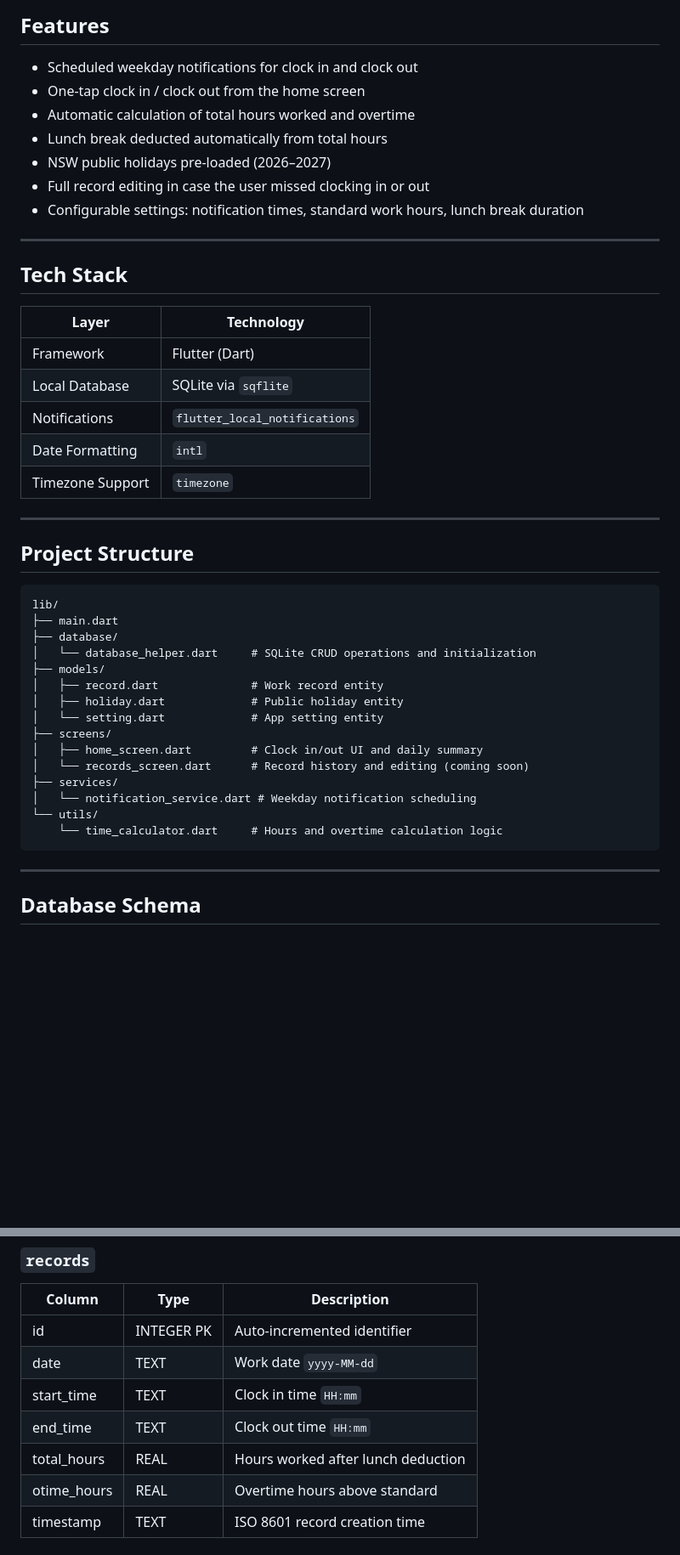
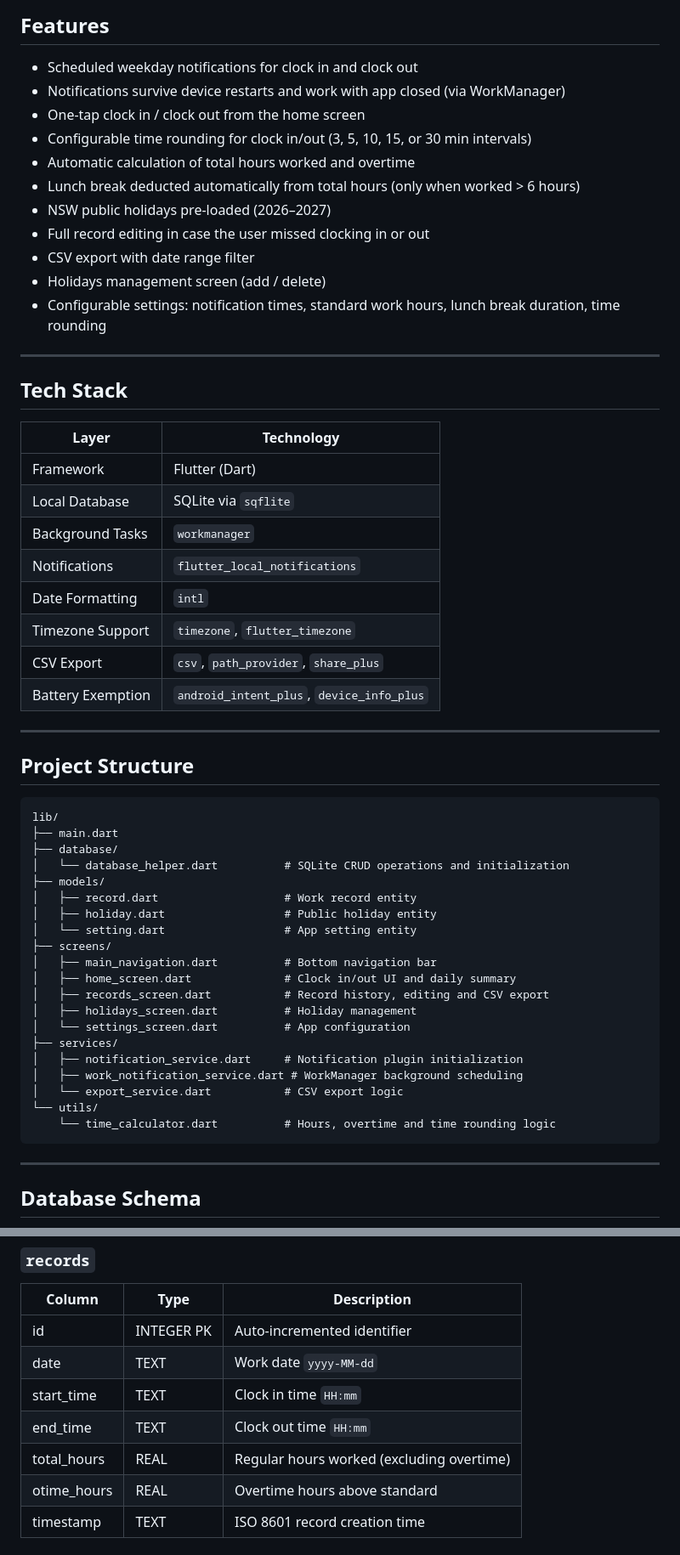
Before and after one commit to yeysondavidp/clock-in, a Markdown page: README.md, 2 parts joined by grey strips. Shown at 85% size. Rendered like a GitHub page; blank space fills up the shorter version.

````diff
--- a/README.md
+++ b/README.md
@@ -7,12 +7,16 @@ A Flutter mobile application for tracking daily work attendance. The app sends s
 ## Features
 
 - Scheduled weekday notifications for clock in and clock out
+- Notifications survive device restarts and work with app closed (via WorkManager)
 - One-tap clock in / clock out from the home screen
+- Configurable time rounding for clock in/out (3, 5, 10, 15, or 30 min intervals)
 - Automatic calculation of total hours worked and overtime
-- Lunch break deducted automatically from total hours
+- Lunch break deducted automatically from total hours (only when worked > 6 hours)
 - NSW public holidays pre-loaded (2026–2027)
 - Full record editing in case the user missed clocking in or out
-- Configurable settings: notification times, standard work hours, lunch break duration
+- CSV export with date range filter
+- Holidays management screen (add / delete)
+- Configurable settings: notification times, standard work hours, lunch break duration, time rounding
 
 ---
 
@@ -22,9 +26,12 @@ A Flutter mobile application for tracking daily work attendance. The app sends s
 |---|---|
 | Framework | Flutter (Dart) |
 | Local Database | SQLite via `sqflite` |
+| Background Tasks | `workmanager` |
 | Notifications | `flutter_local_notifications` |
 | Date Formatting | `intl` |
-| Timezone Support | `timezone` |
+| Timezone Support | `timezone`, `flutter_timezone` |
+| CSV Export | `csv`, `path_provider`, `share_plus` |
+| Battery Exemption | `android_intent_plus`, `device_info_plus` |
 
 ---
 
@@ -34,18 +41,23 @@ A Flutter mobile application for tracking daily work attendance. The app sends s
 lib/
 ├── main.dart
 ├── database/
-│   └── database_helper.dart     # SQLite CRUD operations and initialization
+│   └── database_helper.dart          # SQLite CRUD operations and initialization
 ├── models/
-│   ├── record.dart              # Work record entity
-│   ├── holiday.dart             # Public holiday entity
-│   └── setting.dart             # App setting entity
+│   ├── record.dart                   # Work record entity
+│   ├── holiday.dart                  # Public holiday entity
+│   └── setting.dart                  # App setting entity
 ├── screens/
-│   ├── home_screen.dart         # Clock in/out UI and daily summary
-│   └── records_screen.dart      # Record history and editing (coming soon)
+│   ├── main_navigation.dart          # Bottom navigation bar
+│   ├── home_screen.dart              # Clock in/out UI and daily summary
+│   ├── records_screen.dart           # Record history, editing and CSV export
+│   ├── holidays_screen.dart          # Holiday management
+│   └── settings_screen.dart          # App configuration
 ├── services/
-│   └── notification_service.dart # Weekday notification scheduling
+│   ├── notification_service.dart     # Notification plugin initialization
+│   ├── work_notification_service.dart # WorkManager background scheduling
+│   └── export_service.dart           # CSV export logic
 └── utils/
-    └── time_calculator.dart     # Hours and overtime calculation logic
+    └── time_calculator.dart          # Hours, overtime and time rounding logic
 ```
 
 ---
@@ -59,7 +71,7 @@ lib/
 | date | TEXT | Work date `yyyy-MM-dd` |
 | start_time | TEXT | Clock in time `HH:mm` |
 | end_time | TEXT | Clock out time `HH:mm` |
-| total_hours | REAL | Hours worked after lunch deduction |
+| total_hours | REAL | Regular hours worked (excluding overtime) |
 | otime_hours | REAL | Overtime hours above standard |
 | timestamp | TEXT | ISO 8601 record creation time |
 
````
Also changed, not shown: other parts of README.md (+83 -28 lines).
